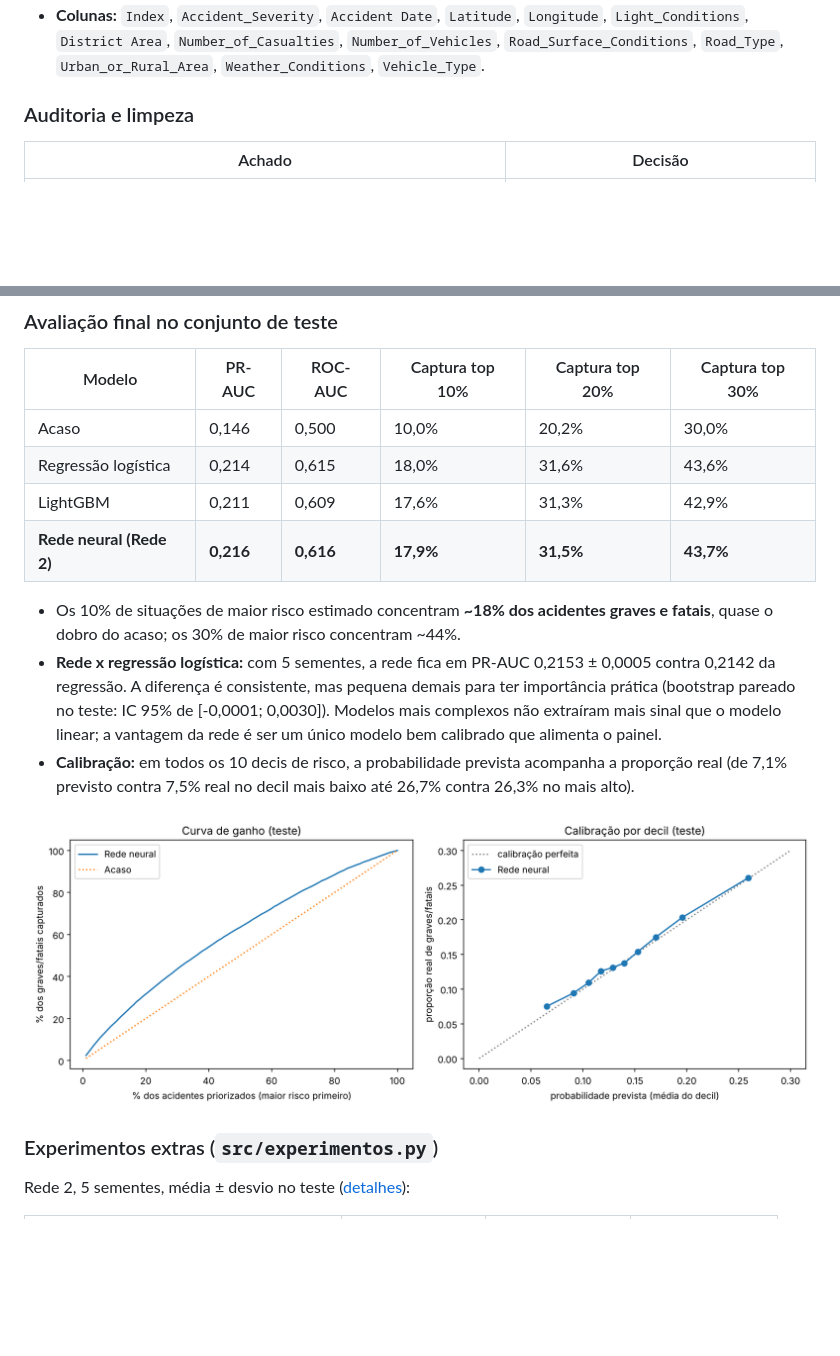
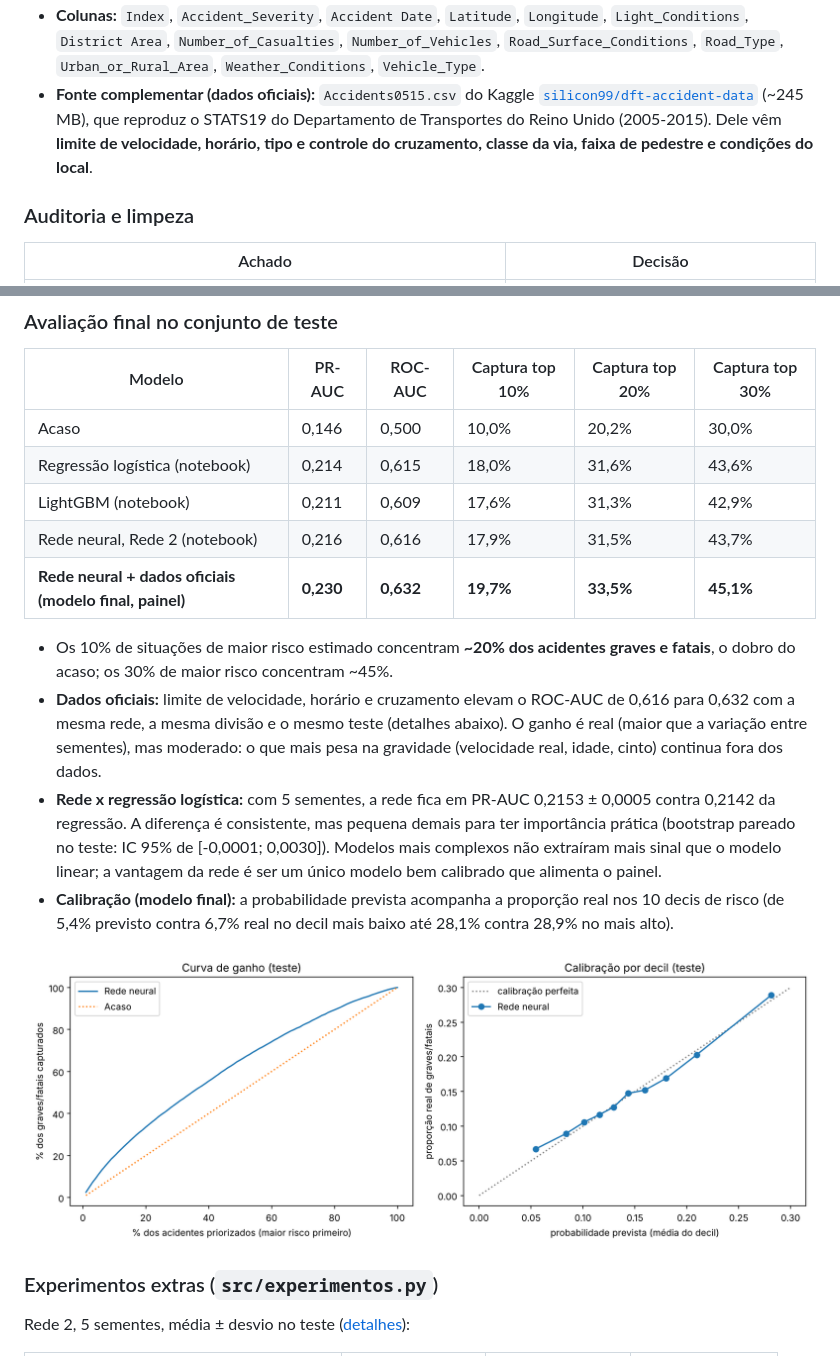
Before and after one commit to mellcs/Trabalho-IA2, a Markdown page: README.md, 2 parts joined by grey strips. Drawn GitHub-style; pictures changed too: figuras/ganho_calibracao.png; blank space fills up the shorter version.

```diff
--- a/README.md
+++ b/README.md
@@ -36,4 +36,5 @@ O objetivo **não** é prever com certeza a gravidade de um acidente específico
 - **Colunas:** `Index`, `Accident_Severity`, `Accident Date`, `Latitude`, `Longitude`, `Light_Conditions`, `District Area`, `Number_of_Casualties`, `Number_of_Vehicles`, `Road_Surface_Conditions`, `Road_Type`, `Urban_or_Rural_Area`, `Weather_Conditions`, `Vehicle_Type`.
+- **Fonte complementar (dados oficiais):** `Accidents0515.csv` do Kaggle [`silicon99/dft-accident-data`](https://www.kaggle.com/datasets/silicon99/dft-accident-data) (~245 MB), que reproduz o STATS19 do Departamento de Transportes do Reino Unido (2005-2015). Dele vêm **limite de velocidade, horário, tipo e controle do cruzamento, classe da via, faixa de pedestre e condições do local**.
 
 ### Auditoria e limpeza
 
@@ -114,13 +121,15 @@ Proporção real de graves/fatais: 0,1466. As diferenças de PR-AUC entre as red
 | Modelo | PR-AUC | ROC-AUC | Captura top 10% | Captura top 20% | Captura top 30% |
 |---|---|---|---|---|---|
 | Acaso | 0,146 | 0,500 | 10,0% | 20,2% | 30,0% |
-| Regressão logística | 0,214 | 0,615 | 18,0% | 31,6% | 43,6% |
-| LightGBM | 0,211 | 0,609 | 17,6% | 31,3% | 42,9% |
-| **Rede neural (Rede 2)** | **0,216** | **0,616** | **17,9%** | **31,5%** | **43,7%** |
+| Regressão logística (notebook) | 0,214 | 0,615 | 18,0% | 31,6% | 43,6% |
+| LightGBM (notebook) | 0,211 | 0,609 | 17,6% | 31,3% | 42,9% |
+| Rede neural, Rede 2 (notebook) | 0,216 | 0,616 | 17,9% | 31,5% | 43,7% |
+| **Rede neural + dados oficiais (modelo final, painel)** | **0,230** | **0,632** | **19,7%** | **33,5%** | **45,1%** |
 
-- Os 10% de situações de maior risco estimado concentram **~18% dos acidentes graves e fatais**, quase o dobro do acaso; os 30% de maior risco concentram ~44%.
+- Os 10% de situações de maior risco estimado concentram **~20% dos acidentes graves e fatais**, o dobro do acaso; os 30% de maior risco concentram ~45%.
+- **Dados oficiais:** limite de velocidade, horário e cruzamento elevam o ROC-AUC de 0,616 para 0,632 com a mesma rede, a mesma divisão e o mesmo teste (detalhes abaixo). O ganho é real (maior que a variação entre sementes), mas moderado: o que mais pesa na gravidade (velocidade real, idade, cinto) continua fora dos dados.
 - **Rede x regressão logística:** com 5 sementes, a rede fica em PR-AUC 0,2153 ± 0,0005 contra 0,2142 da regressão. A diferença é consistente, mas pequena demais para ter importância prática (bootstrap pareado no teste: IC 95% de [-0,0001; 0,0030]). Modelos mais complexos não extraíram mais sinal que o modelo linear; a vantagem da rede é ser um único modelo bem calibrado que alimenta o painel.
-- **Calibração:** em todos os 10 decis de risco, a probabilidade prevista acompanha a proporção real (de 7,1% previsto contra 7,5% real no decil mais baixo até 26,7% contra 26,3% no mais alto).
+- **Calibração (modelo final):** a probabilidade prevista acompanha a proporção real nos 10 decis de risco (de 5,4% previsto contra 6,7% real no decil mais baixo até 28,1% contra 28,9% no mais alto).
 
 ![Curva de ganho e calibração](figuras/ganho_calibracao.png)
 
```
Also changed, not shown: other parts of README.md (+57 -25 lines), docs/resultados_dados_oficiais.md (added, +20 -0 lines), figuras/app_consultar.png, figuras/app_mapa_ranking.png, figuras/app_priorizar.png, figuras/curva_treino.png, 8 other files.
